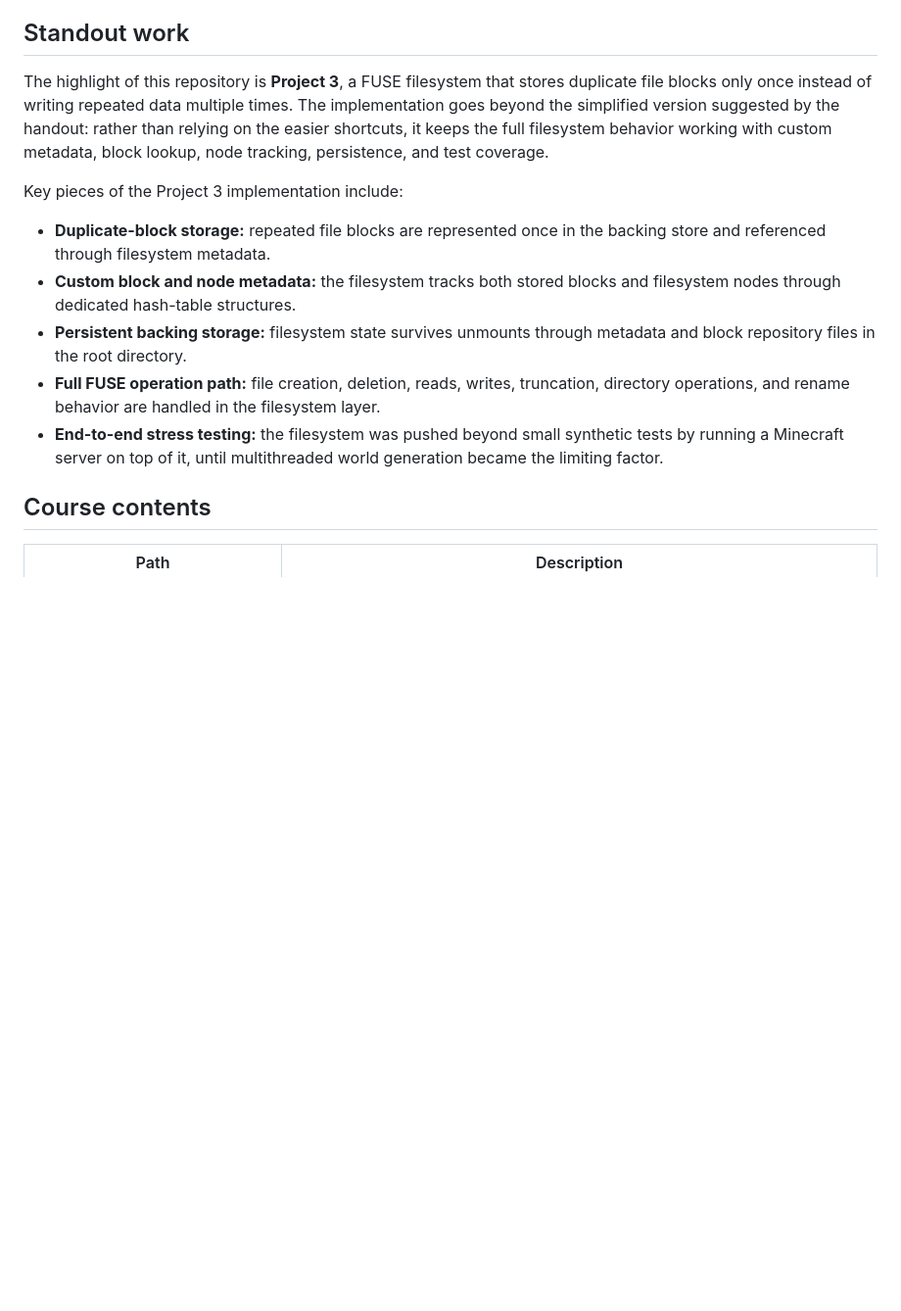
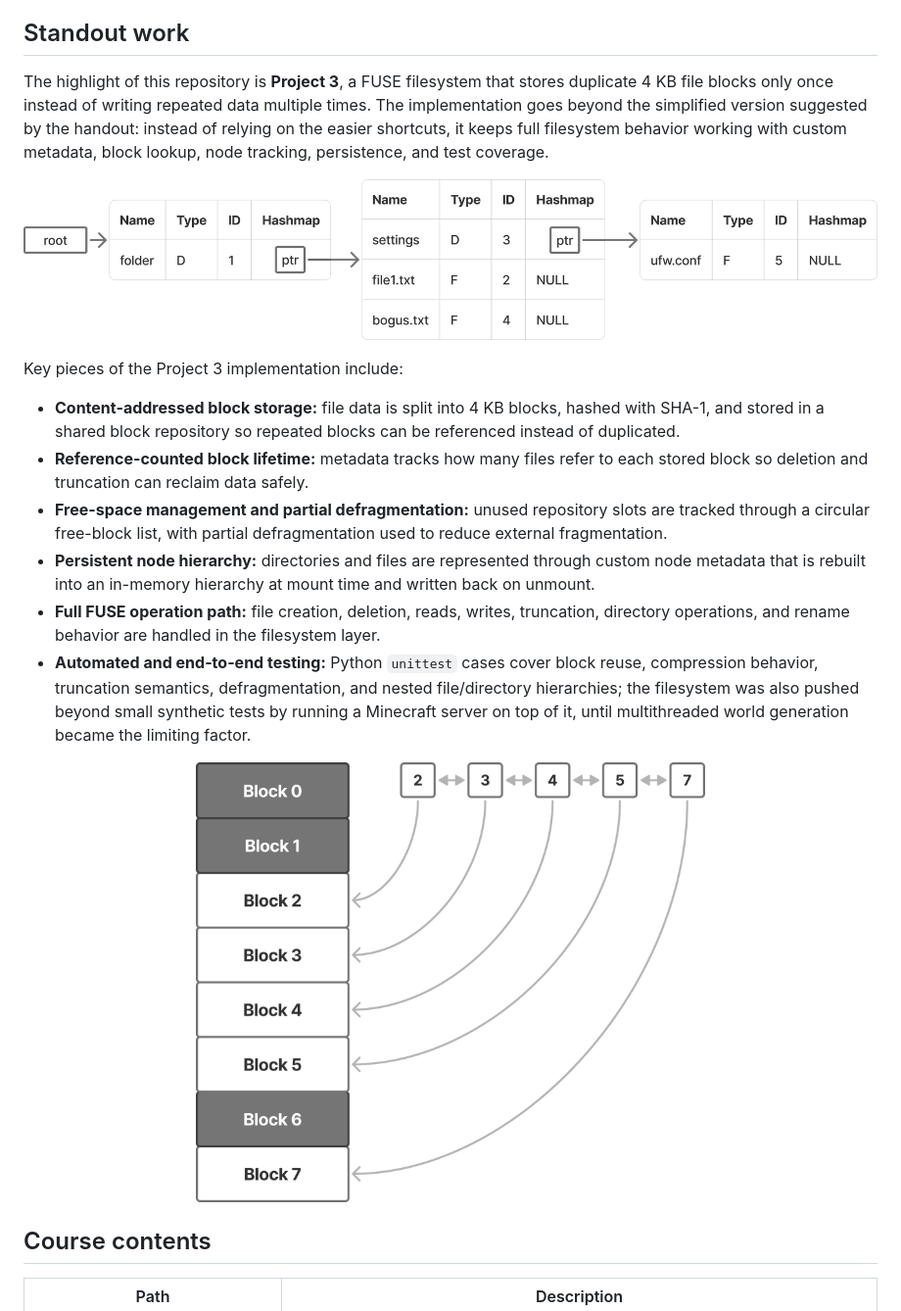
Before and after one commit to ACrispyCookie/ECE318-Operating-Systems, a Markdown page: README.md, the part around one of its changes. Shown at 98% size. Drawn GitHub-style; pictures changed too: docs/images/project3-file-structure-memory.png (added), docs/images/project3-free-blocks-list.png (added); blank space fills up the shorter version.

Commit message:
Enhance README.md

```diff
--- a/README.md
+++ b/README.md
@@ -10,15 +10,24 @@ Operating systems coursework focused on Linux kernel interfaces, custom scheduli
 
 ## Standout work
 
-The highlight of this repository is **Project 3**, a FUSE filesystem that stores duplicate file blocks only once instead of writing repeated data multiple times. The implementation goes beyond the simplified version suggested by the handout: rather than relying on the easier shortcuts, it keeps the full filesystem behavior working with custom metadata, block lookup, node tracking, persistence, and test coverage.
+The highlight of this repository is **Project 3**, a FUSE filesystem that stores duplicate 4 KB file blocks only once instead of writing repeated data multiple times. The implementation goes beyond the simplified version suggested by the handout: instead of relying on the easier shortcuts, it keeps full filesystem behavior working with custom metadata, block lookup, node tracking, persistence, and test coverage.
+
+<p align="center">
+  <img src="docs/images/project3-file-structure-memory.png" alt="In-memory directory and file metadata hierarchy used by the Project 3 FUSE filesystem" width="900">
+</p>
 
 Key pieces of the Project 3 implementation include:
 
-- **Duplicate-block storage:** repeated file blocks are represented once in the backing store and referenced through filesystem metadata.
-- **Custom block and node metadata:** the filesystem tracks both stored blocks and filesystem nodes through dedicated hash-table structures.
-- **Persistent backing storage:** filesystem state survives unmounts through metadata and block repository files in the root directory.
+- **Content-addressed block storage:** file data is split into 4 KB blocks, hashed with SHA-1, and stored in a shared block repository so repeated blocks can be referenced instead of duplicated.
+- **Reference-counted block lifetime:** metadata tracks how many files refer to each stored block so deletion and truncation can reclaim data safely.
+- **Free-space management and partial defragmentation:** unused repository slots are tracked through a circular free-block list, with partial defragmentation used to reduce external fragmentation.
+- **Persistent node hierarchy:** directories and files are represented through custom node metadata that is rebuilt into an in-memory hierarchy at mount time and written back on unmount.
 - **Full FUSE operation path:** file creation, deletion, reads, writes, truncation, directory operations, and rename behavior are handled in the filesystem layer.
-- **End-to-end stress testing:** the filesystem was pushed beyond small synthetic tests by running a Minecraft server on top of it, until multithreaded world generation became the limiting factor.
+- **Automated and end-to-end testing:** Python `unittest` cases cover block reuse, compression behavior, truncation semantics, defragmentation, and nested file/directory hierarchies; the filesystem was also pushed beyond small synthetic tests by running a Minecraft server on top of it, until multithreaded world generation became the limiting factor.
+
+<p align="center">
+  <img src="docs/images/project3-free-blocks-list.png" alt="Circular free-block list used to reuse gaps in the Project 3 block repository" width="520">
+</p>
 
 ## Course contents
 
```
Also changed, not shown: other parts of README.md (+45 -2 lines), docs/images/project2-sjf-goodness-priority.png (added).
